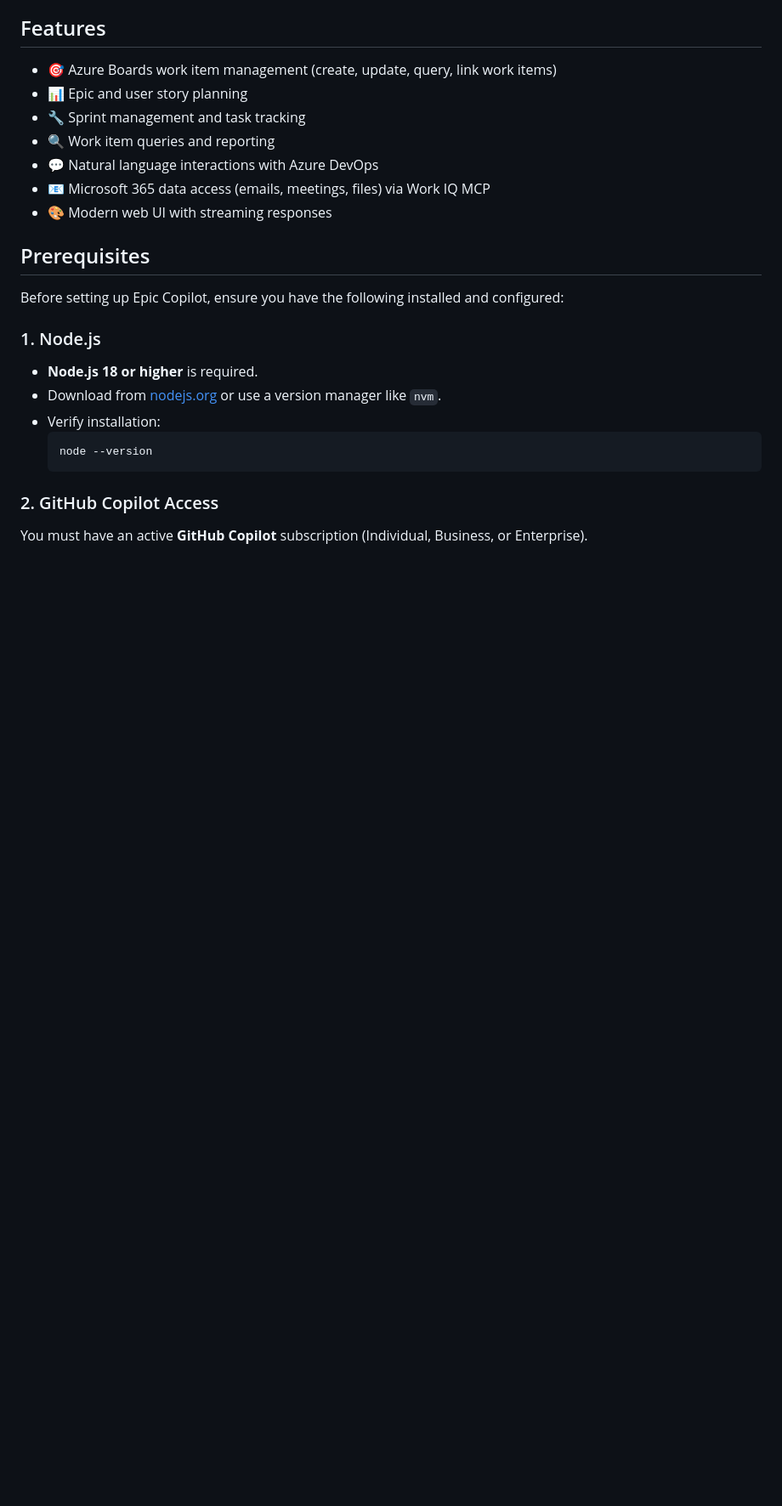
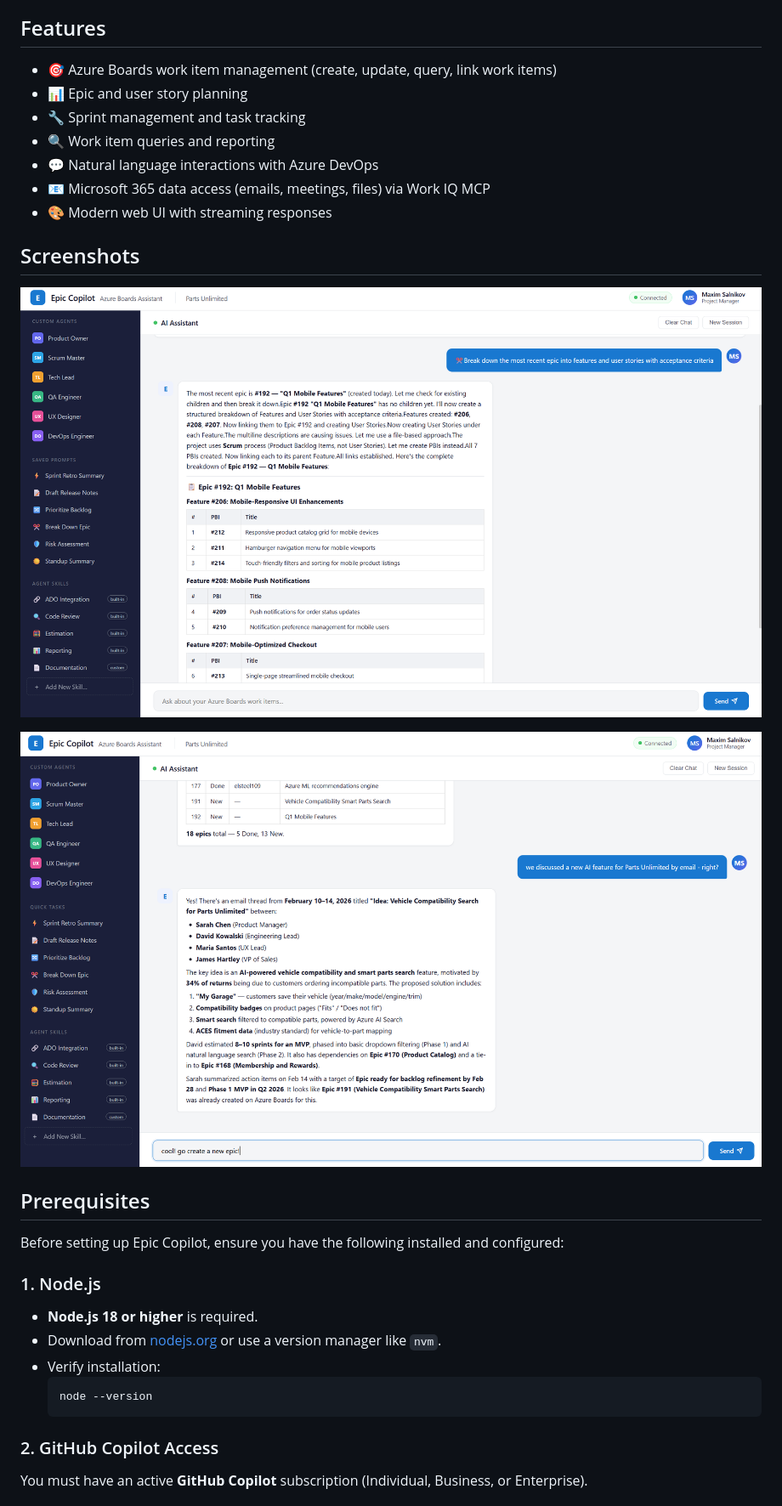
Before and after one commit to webmaxru/epic-copilot, a Markdown page: README.md, the part around the change printed below. Shown: that part at 85% size. Rendered like a GitHub page; pictures changed too: public/assets/screenshot-1.png (added), public/assets/screenshot-2.png (added); blank space fills up the shorter version.

```diff
--- a/README.md
+++ b/README.md
@@ -13,6 +17,12 @@ Built around Azure Boards, Epic Copilot brings together work item management and
 - 💬 Natural language interactions with Azure DevOps
 - 📧 Microsoft 365 data access (emails, meetings, files) via Work IQ MCP
 - 🎨 Modern web UI with streaming responses
+
+## Screenshots
+
+![Screenshot 1](public/assets/screenshot-1.png)
+
+![Screenshot 2](public/assets/screenshot-2.png)
 
 ## Prerequisites
 
```
Also changed, not shown: other parts of README.md (+5 -1 lines), public/assets/logo.png (added).
